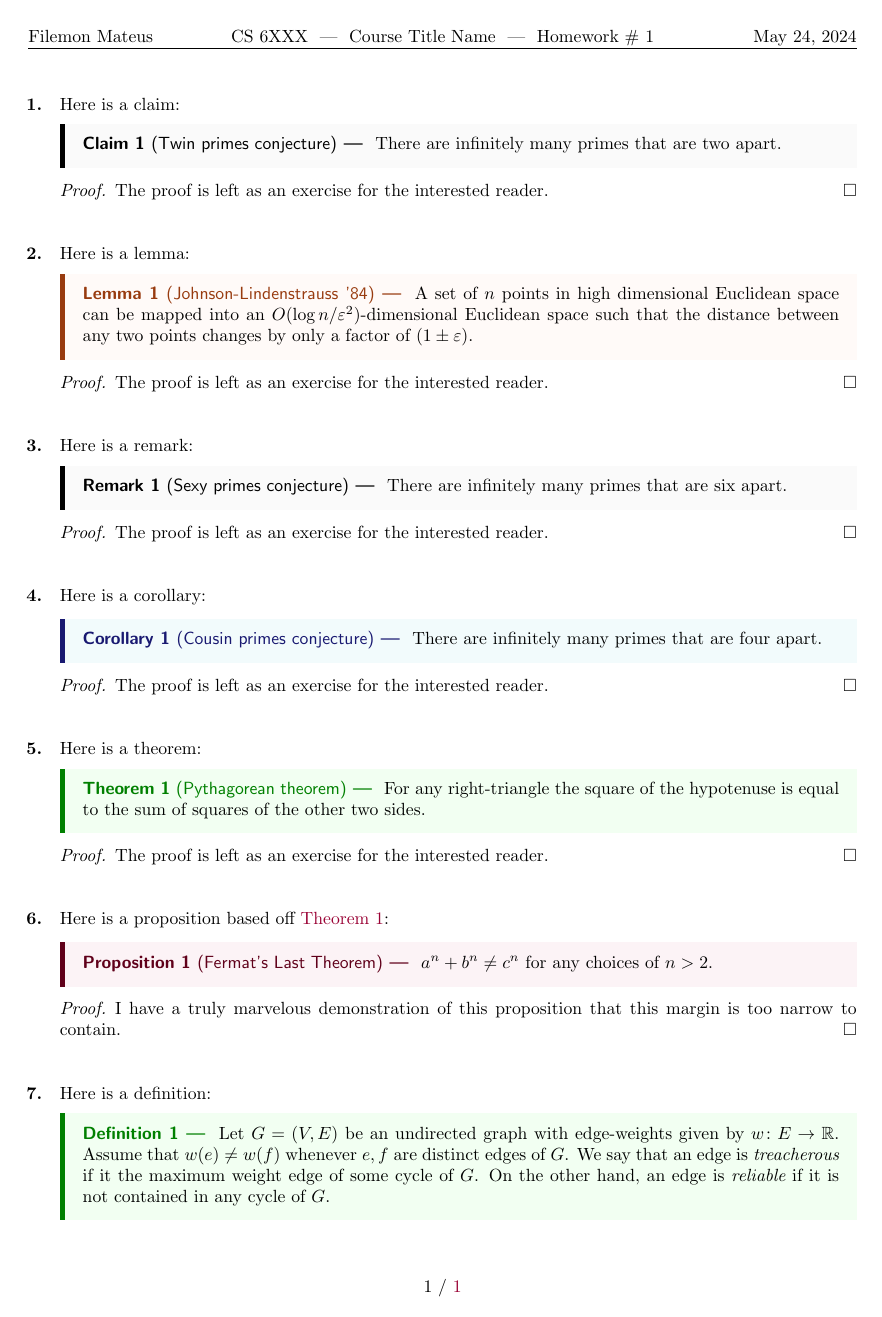
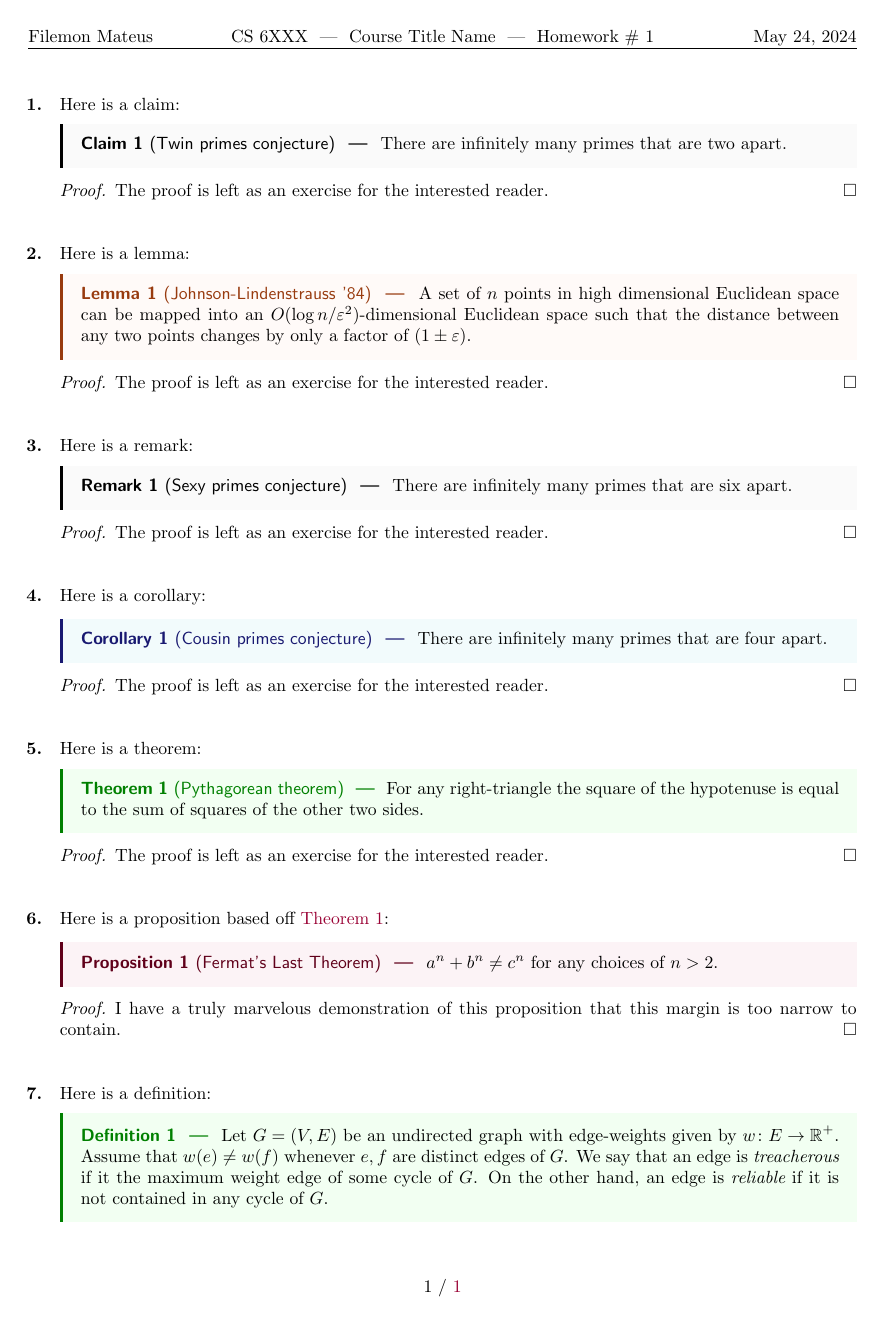
Before and after one commit to filemon-mateus/tex-hw-template, a LaTeX problem sheet (tex-files/hw1.tex, which reads preamble.sty): the whole page. Compiled offline with pdfLaTeX.

Commit message:
latex homework template

```diff
--- a/preamble.sty
+++ b/preamble.sty
@@ -74,130 +74,105 @@
 \definecolor{propositionbg}{HTML}{fcf3f6}
 \definecolor{propositionfg}{HTML}{60001a}
 
-% useful stylistic settings for proofs, remarks, claims, lemmas, and more
-\mdfdefinestyle{claimbox}{
+% generic box for proofs, remarks, claims, lemmas, and more
+\mdfdefinestyle{genericbox}{
   innertopmargin=8,
   innerbottommargin=8,
-  linewidth=3,
+  linewidth=2,
   topline=false,
-  leftline=true,
   rightline=false,
   bottomline=false,
+}
+\mdfdefinestyle{claimbox}{
+  style=genericbox,
   linecolor=claimfg,
   backgroundcolor=claimbg,
 }
 \mdfdefinestyle{remarkbox}{
-  innertopmargin=8,
-  innerbottommargin=8,
-  linewidth=3,
-  topline=false,
-  leftline=true,
-  rightline=false,
-  bottomline=false,
+  style=genericbox,
   linecolor=remarkfg,
   backgroundcolor=remarkbg,
 }
 \mdfdefinestyle{theorembox}{
-  innertopmargin=8,
-  innerbottommargin=8,
-  linewidth=3,
-  topline=false,
-  leftline=true,
-  rightline=false,
-  bottomline=false,
+  style=genericbox,
   linecolor=theoremfg,
   backgroundcolor=theorembg,
 }
 \mdfdefinestyle{lemmabox}{
-  innertopmargin=8,
-  innerbottommargin=8,
-  linewidth=3,
-  topline=false,
-  leftline=true,
-  rightline=false,
-  bottomline=false,
+  style=genericbox,
   linecolor=lemmafg,
   backgroundcolor=lemmabg,
 }
 \mdfdefinestyle{corollarybox}{
-  innertopmargin=8,
-  innerbottommargin=8,
-  linewidth=3,
-  topline=false,
-  leftline=true,
-  rightline=false,
-  bottomline=false,
+  style=genericbox,
   linecolor=corollaryfg,
   backgroundcolor=corollarybg,
 }
 \mdfdefinestyle{definitionbox}{
-  innertopmargin=8,
-  innerbottommargin=8,
-  linewidth=3,
-  topline=false,
-  leftline=true,
-  rightline=false,
-  bottomline=false,
+  style=genericbox,
   linecolor=definitionfg,
   backgroundcolor=definitionbg,
 }
 \mdfdefinestyle{propositionbox}{
-  innertopmargin=8,
-  innerbottommargin=8,
-  linewidth=3,
-  topline=false,
-  leftline=true,
-  rightline=false,
-  bottomline=false,
+  style=genericbox,
   linecolor=propositionfg,
   backgroundcolor=propositionbg,
 }
+
+% theorem environment definitions
 \declaretheoremstyle[
   headfont=\bf\sf\color{claimfg},
   bodyfont=\normalfont,
   mdframed={style=claimbox},
-  headpunct={~\textemdash~},
+  headpunct={~~\textemdash~~},
+  postheadspace=0em,
 ]{claim}
 \declaretheoremstyle[
   headfont=\bf\sf\color{lemmafg},
   bodyfont=\normalfont,
   mdframed={style=lemmabox},
-  headpunct={~\textemdash~},
+  headpunct={~~\textemdash~~},
+  postheadspace=0em,
 ]{lemma}
 \declaretheoremstyle[
   headfont=\bf\sf\color{remarkfg},
   bodyfont=\normalfont,
   mdframed={style=remarkbox},
-  headpunct={~\textemdash~},
+  headpunct={~~\textemdash~~},
+  postheadspace=0em,
 ]{remark}
 \declaretheoremstyle[
   headfont=\bf\sf\color{theoremfg},
   bodyfont=\normalfont,
   mdframed={style=theorembox},
-  headpunct={~\textemdash~},
+  headpunct={~~\textemdash~~},
+  postheadspace=0em,
 ]{theorem}
 \declaretheoremstyle[
   headfont=\bf\sf\color{corollaryfg},
   bodyfont=\normalfont,
   mdframed={style=corollarybox},
-  headpunct={~\textemdash~},
+  headpunct={~~\textemdash~~},
+  postheadspace=0em,
 ]{corollary}
 \declaretheoremstyle[
   headfont=\bf\sf\color{definitionfg},
   bodyfont=\normalfont,
   mdframed={style=definitionbox},
-  headpunct={~\textemdash~},
+  headpunct={~~\textemdash~~},
+  postheadspace=0em,
 ]{definition}
 \declaretheoremstyle[
   headfont=\bf\sf\color{propositionfg},
   bodyfont=\normalfont,
   mdframed={style=propositionbox},
-  headpunct={~\textemdash~},
+  headpunct={~~\textemdash~~},
+  postheadspace=0em,
 ]{proposition}
 \declaretheoremstyle[
   headfont=\itshape,
   bodyfont=\normalfont,
-  postheadspace=.5em,
+  postheadspace=0.5em,
   qed=$\square$,
 ]{proof}
 
--- a/tex-files/hw1.tex
+++ b/tex-files/hw1.tex
@@ -35,7 +35,7 @@
 
   \item \label{qst:3}
     Here is a remark:
-    \begin{remark}[Sexy primes conjecture]\label{rem:1}
+    \begin{remark}[Sexy primes conjecture]\label{rmk:1}
       There are infinitely many primes that are six apart.
     \end{remark}
     \begin{proof*}
@@ -63,7 +63,7 @@
 
   \item \label{qst:6}
     Here is a proposition based off \autoref{thm:1}:
-    \begin{proposition}[Fermat's Last Theorem]\label{prp:1}
+    \begin{proposition}[Fermat's Last Theorem]\label{prop:1}
       $a^n + b^n \neq c^n$ for any choices of $n > 2$.
     \end{proposition}
     \begin{proof*}
@@ -75,7 +75,7 @@
     Here is a definition:
     \begin{definition}
       Let $G = (V, E)$ be an undirected graph with edge-weights given
-      by $w \colon E \rightarrow \R$. Assume that $w(e) \neq w(f)$
+      by $w \colon E \rightarrow \R^+$. Assume that $w(e) \neq w(f)$
       whenever $e, f$ are distinct edges of $G$. We say that an edge
       is {\it treacherous} if it the maximum weight edge of some cycle
       of $G$. On the other hand, an edge is {\it reliable} if it is not
```
Also changed, not shown: pdf-files/hw1.pdf, 3 other files.
